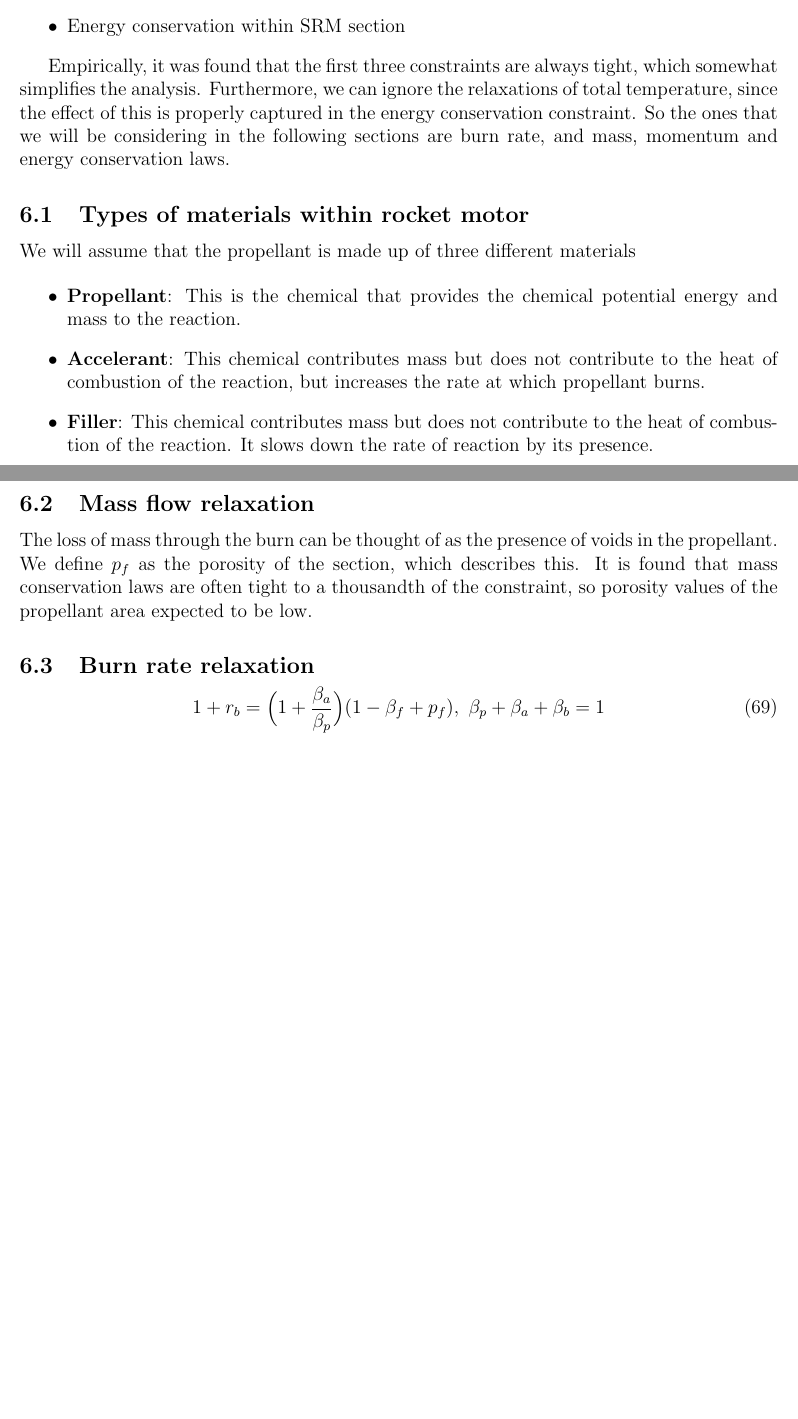
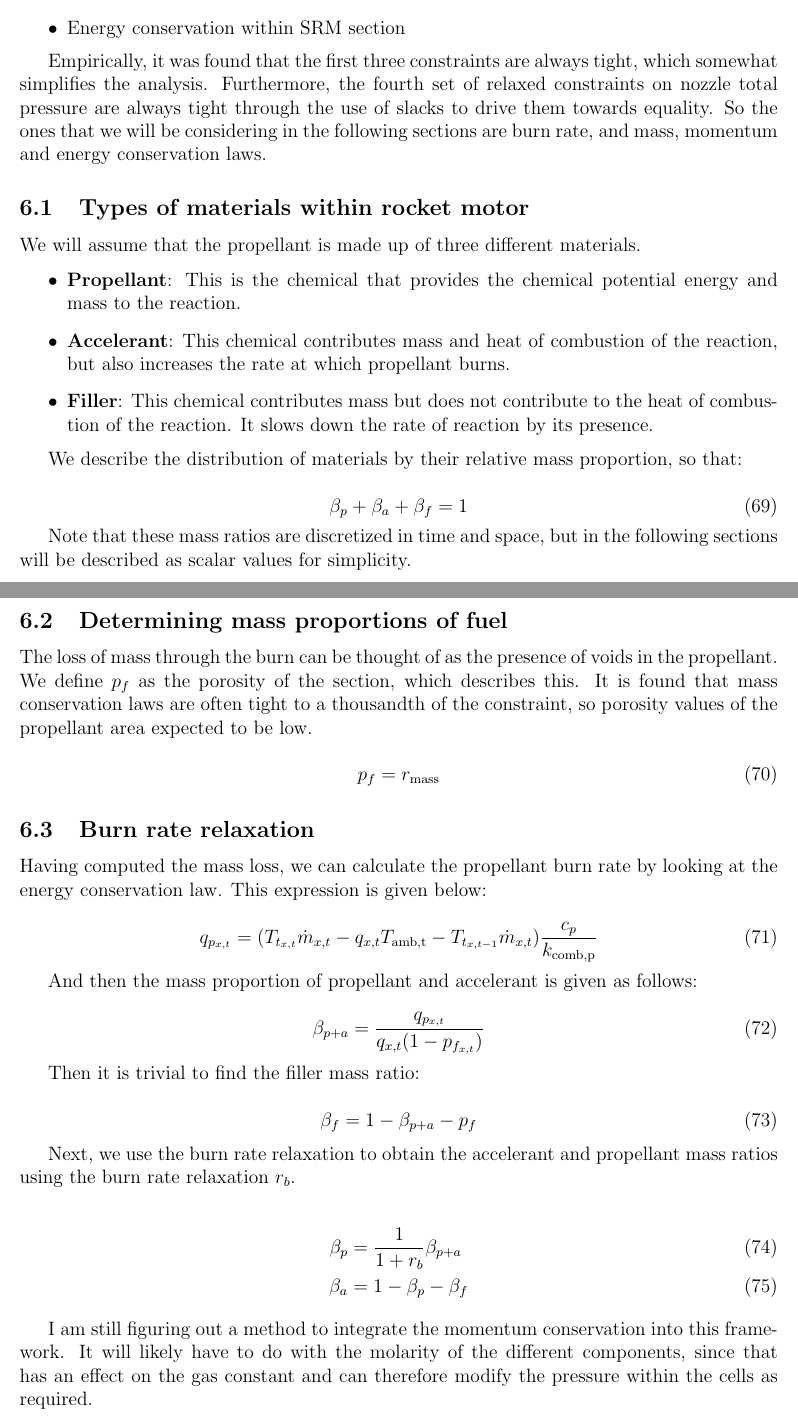
Before and after one commit to 1ozturkbe/soromotoropt, a LaTeX document (latex/main.tex, which reads latex/relaxations.tex): two parts of pages 9 and 10 of 10, joined at a grey line, cut so that both start at the same text, the shorter picture padded with empty space. Compiled offline with pdfLaTeX.

Commit message:
Explanation of relaxations.

```diff
--- a/latex/relaxations.tex
+++ b/latex/relaxations.tex
@@ -23,35 +23,80 @@ There are eight types of equality constraints that are relaxed in the formulatio
 \end{itemize}
 
 Empirically, it was found that the first three constraints are always tight, which
-somewhat simplifies the analysis. Furthermore, we can ignore the relaxations of
-total temperature, since the effect of this is properly captured in the energy conservation constraint.
+somewhat simplifies the analysis. Furthermore, the fourth set of relaxed constraints
+on nozzle total pressure are always tight through the use of slacks to drive them
+towards equality.
 So the ones that we will be considering in the following sections are burn rate, and
 mass, momentum and energy conservation laws.
 
 \subsection{Types of materials within rocket motor}
 
-We will assume that the propellant is made up of three different materials
+We will assume that the propellant is made up of three different materials.
 
 \begin{itemize}
     \item \textbf{Propellant}: This is the chemical that
     provides the chemical potential energy and mass to the reaction.
-    \item \textbf{Accelerant}: This chemical contributes mass but does not contribute
-    to the heat of combustion of the reaction, but increases the rate at which
-    propellant burns.
+    \item \textbf{Accelerant}: This chemical contributes mass and heat of combustion of the reaction,
+    but also increases the rate at which  propellant burns.
     \item \textbf{Filler}: This chemical contributes mass but does not contribute
     to the heat of combustion of the reaction. It slows down the rate of reaction by
     its presence.
 \end{itemize}
 
-\subsection{Mass flow relaxation}
+We describe the distribution of materials by their relative mass proportion, so that:
+
+\begin{equation}
+    \beta_p + \beta_a + \beta_f = 1
+\end{equation}
+
+Note that these mass ratios are discretized in time and space, but in the following
+sections will be described as scalar values for simplicity.
+
+\subsection{Determining mass proportions of fuel}
 
 The loss of mass through the burn can be thought of as the presence of voids in the
 propellant. We define $p_f$ as the porosity of the section, which describes this.
 It is found that mass conservation laws are often tight to a thousandth of the constraint,
 so porosity values of the propellant area expected to be low.
 
+\begin{equation}
+    p_f = r_{\rm{mass}}
+\end{equation}
+
 \subsection{Burn rate relaxation}
 
+Having computed the mass loss, we can calculate the propellant burn rate
+by looking at the energy conservation law. This expression is given below:
+
 \begin{equation}
-    1 + r_b = \Big(1+\frac{\beta_a}{\beta_p}\Big) (1-\beta_f + p_f),~\beta_p + \beta_a + \beta_b = 1
+    q_{p_{x,t}} = (T_{t_{x,t}} \dot{m}_{x,t} - q_{x,t} T_{\rm{amb},t}- T_{t_{x,t-1}}\dot{m}_{x,t})\frac{c_p}{k_{\rm{comb,p}}}
 \end{equation}
+
+And then the mass proportion of propellant and accelerant is given as follows:
+
+\begin{equation}
+    \beta_{p+a} = \frac{q_{p_{x,t}}}{q_{x,t}(1-p_{f_{x,t}})}
+\end{equation}
+
+Then it is trivial to find the filler mass ratio:
+
+\begin{equation}
+    \beta_f = 1-\beta_{p+a}-p_f
+\end{equation}
+
+Next, we use the burn rate relaxation to obtain the accelerant and propellant
+mass ratios using the burn rate relaxation $r_b$.
+
+\begin{align}
+    \beta_p &= \frac{1}{1+r_b} \beta_{p+a} \\
+    \beta_a &= 1-\beta_p-\beta_f
+\end{align}
+
+I am still figuring out a method to integrate the momentum conservation
+into this framework. It will likely have to do with the molarity of the different
+components, since that has an effect on the gas constant and can
+therefore modify the pressure within the cells as required.
+
+%\begin{equation}
+%    1 + r_b = \Big(1+\frac{\beta_a}{\beta_p}\Big) (1-\beta_f + p_f),~
+%\end{equation}
```
Also changed, not shown: latex/model.tex (+1 -1 lines), latex/relaxations.tex (6 more changed lines).
